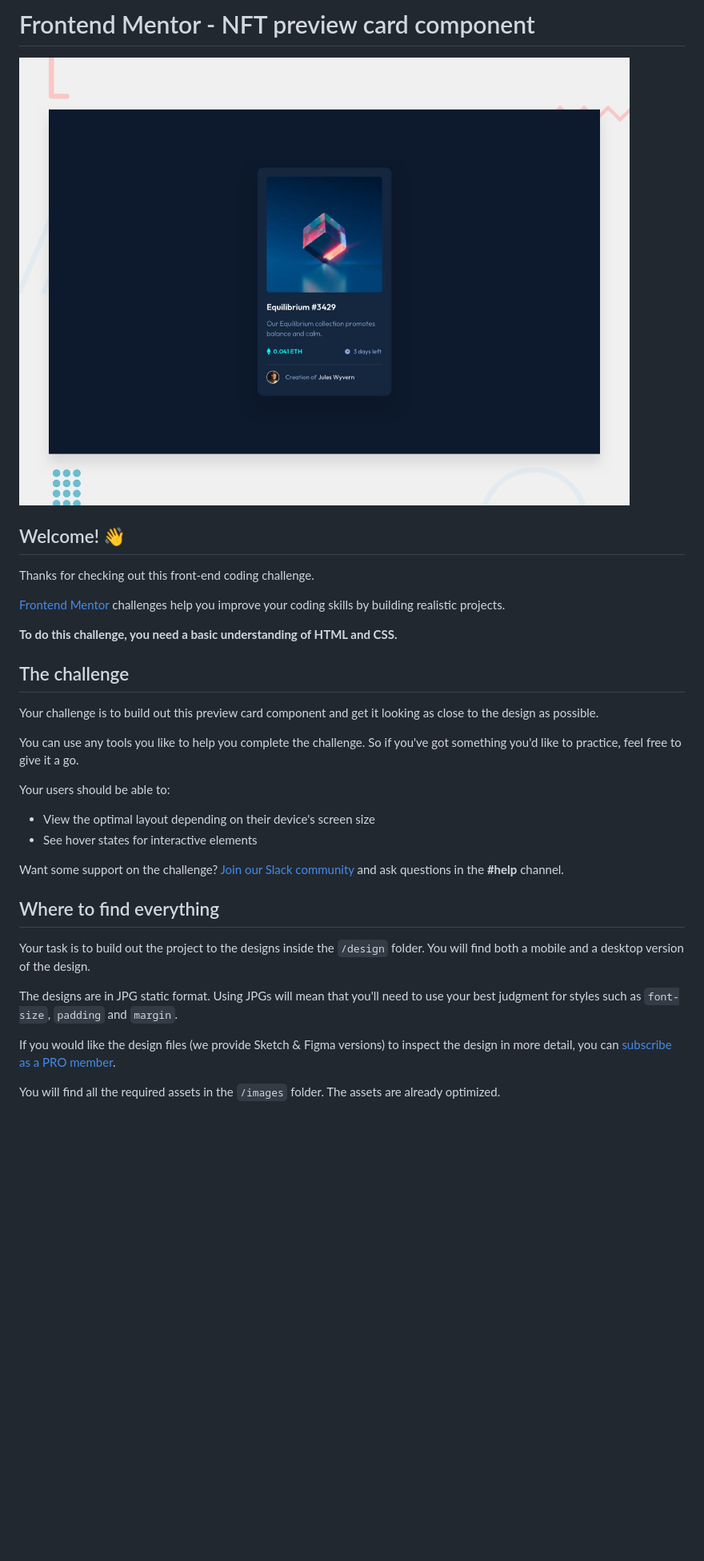
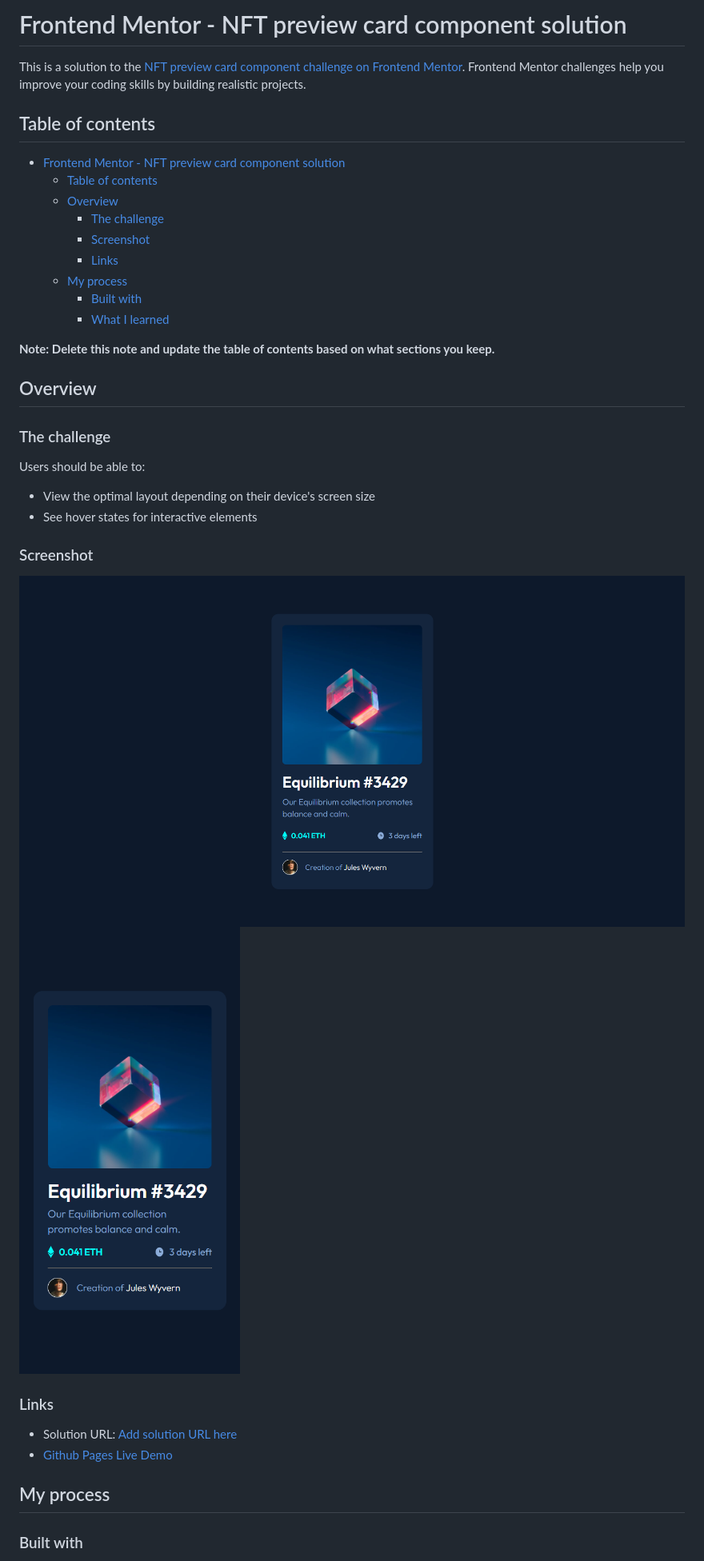
Before and after one commit to jorgemunozcerda/fm-newbie-nft-preview-card-component, a Markdown page: README.md, the part around the change printed below. Shown: that part at 80% size. Drawn GitHub-style; pictures changed too: 1440p-wide.png, 375p-wide.png (added); blank space fills up the shorter version.

Commit message:
challenge complete

```diff
--- a/README.md
+++ b/README.md
@@ -1,35 +1,41 @@
-# Frontend Mentor - NFT preview card component
+# Frontend Mentor - NFT preview card component solution
 
-![Design preview for the NFT preview card component coding challenge](./design/desktop-preview.jpg)
+This is a solution to the [NFT preview card component challenge on Frontend Mentor](https://www.frontendmentor.io/challenges/nft-preview-card-component-SbdUL_w0U). Frontend Mentor challenges help you improve your coding skills by building realistic projects.
 
-## Welcome! 👋
+## Table of contents
 
-Thanks for checking out this front-end coding challenge.
+- [Frontend Mentor - NFT preview card component solution](#frontend-mentor---nft-preview-card-component-solution)
+  - [Table of contents](#table-of-contents)
+  - [Overview](#overview)
+    - [The challenge](#the-challenge)
+    - [Screenshot](#screenshot)
+    - [Links](#links)
+  - [My process](#my-process)
+    - [Built with](#built-with)
+    - [What I learned](#what-i-learned)
 
-[Frontend Mentor](https://www.frontendmentor.io) challenges help you improve your coding skills by building realistic projects.
+**Note: Delete this note and update the table of contents based on what sections you keep.**
 
-**To do this challenge, you need a basic understanding of HTML and CSS.**
+## Overview
 
-## The challenge
+### The challenge
 
-Your challenge is to build out this preview card component and get it looking as close to the design as possible.
-
-You can use any tools you like to help you complete the challenge. So if you've got something you'd like to practice, feel free to give it a go.
-
-Your users should be able to:
+Users should be able to:
 
 - View the optimal layout depending on their device's screen size
 - See hover states for interactive elements
 
-Want some support on the challenge? [Join our Slack community](https://www.frontendmentor.io/slack) and ask questions in the **#help** channel.
+### Screenshot
 
-## Where to find everything
+![Desktop Design](./1440p-wide.png)
+![Mobile Design](./375p-wide.png)
 
-Your task is to build out the project to the designs inside the `/design` folder. You will find both a mobile and a desktop version of the design.
+### Links
 
-The designs are in JPG static format. Using JPGs will mean that you'll need to use your best judgment for styles such as `font-size`, `padding` and `margin`.
+- Solution URL: [Add solution URL here](https://your-solution-url.com)
+- [Github Pages Live Demo](https://jorgemunozcerda.github.io/fm-newbie-nft-preview-card-component/)
 
-If you would like the design files (we provide Sketch & Figma versions) to inspect the design in more detail, you can [subscribe as a PRO member](https://www.frontendmentor.io/pro).
+## My process
 
-You will find all the required assets in the `/images` folder. The assets are already optimized.
+### Built with
 
```
Also changed, not shown: other parts of README.md (+5 -55 lines), README-template.md (deleted, +0 -111 lines), 2 other files.
